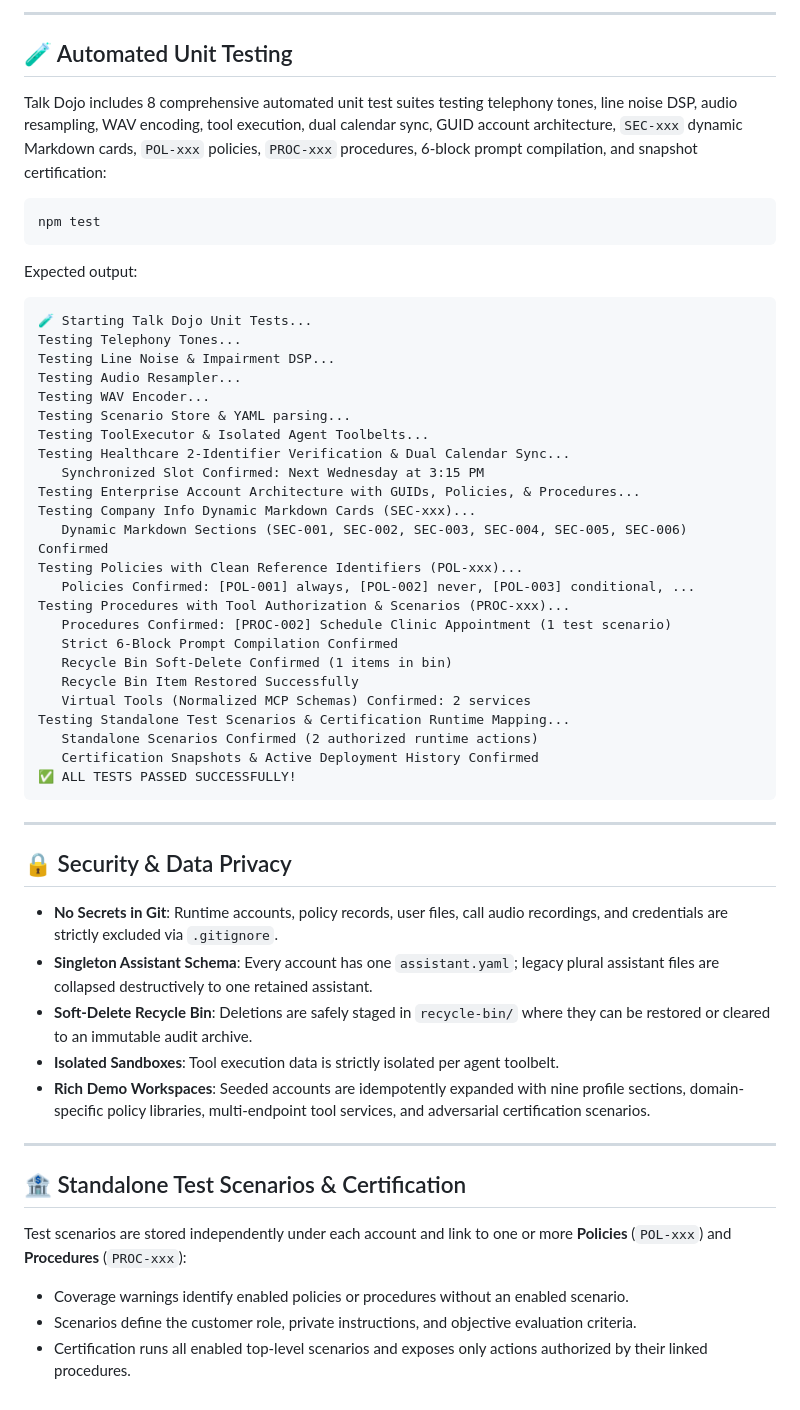
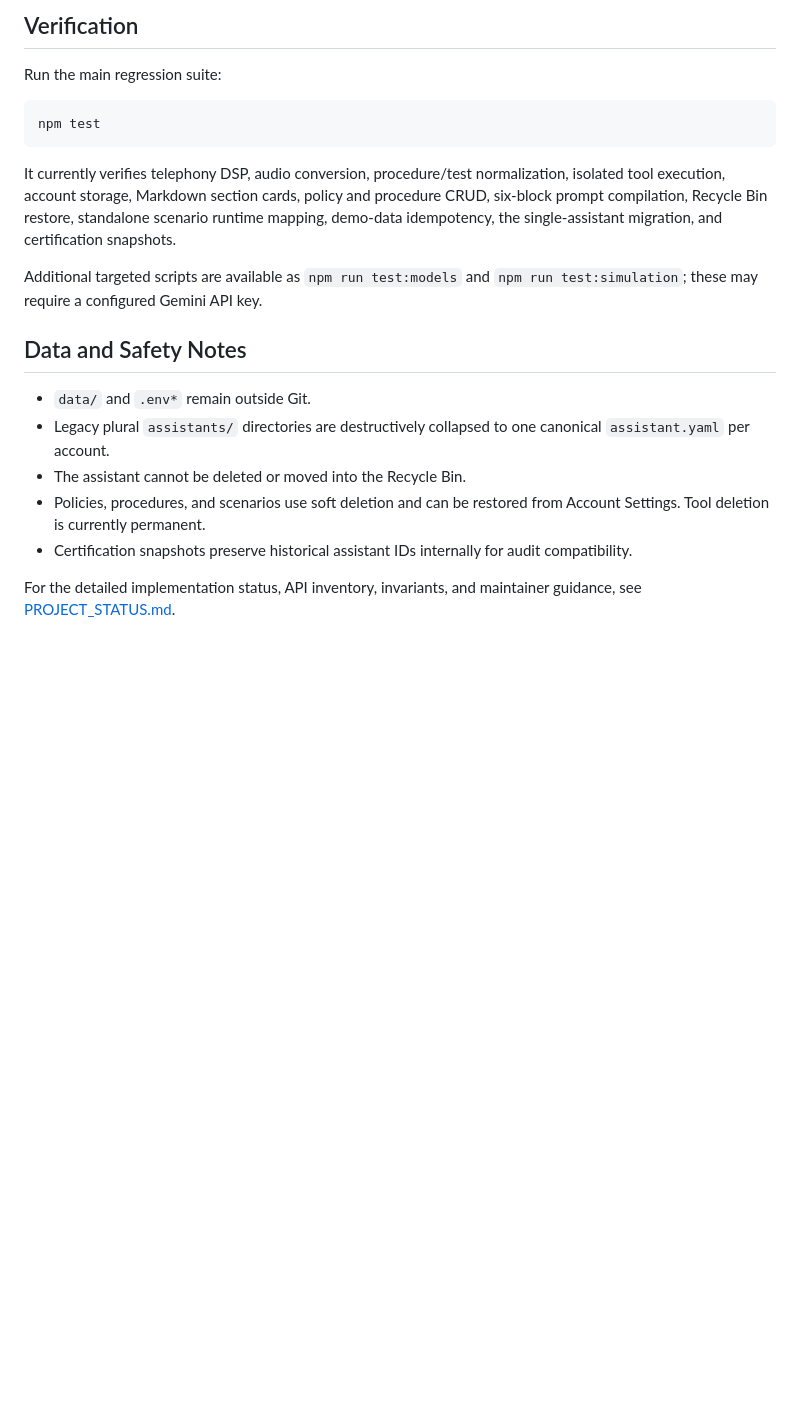
Before and after one commit to fred-brown-3/talk-dojo, a Markdown page: README.md, the part around one of its changes. GitHub-like rendering; blank space fills up the shorter version.

````diff
--- a/README.md
+++ b/README.md
@@ -118,57 +121,22 @@ http://localhost:3000
 
----
+## Verification
 
-## 🧪 Automated Unit Testing
-
-Talk Dojo includes 8 comprehensive automated unit test suites testing telephony tones, line noise DSP, audio resampling, WAV encoding, tool execution, dual calendar sync, GUID account architecture, `SEC-xxx` dynamic Markdown cards, `POL-xxx` policies, `PROC-xxx` procedures, 6-block prompt compilation, and snapshot certification:
+Run the main regression suite:
 
 ```bash
 npm test
 ```
 
-Expected output:
-```text
-🧪 Starting Talk Dojo Unit Tests...
-Testing Telephony Tones...
-Testing Line Noise & Impairment DSP...
-Testing Audio Resampler...
-Testing WAV Encoder...
-Testing Scenario Store & YAML parsing...
-Testing ToolExecutor & Isolated Agent Toolbelts...
-Testing Healthcare 2-Identifier Verification & Dual Calendar Sync...
-   Synchronized Slot Confirmed: Next Wednesday at 3:15 PM
-Testing Enterprise Account Architecture with GUIDs, Policies, & Procedures...
-Testing Company Info Dynamic Markdown Cards (SEC-xxx)...
-   Dynamic Markdown Sections (SEC-001, SEC-002, SEC-003, SEC-004, SEC-005, SEC-006) Confirmed
-Testing Policies with Clean Reference Identifiers (POL-xxx)...
-   Policies Confirmed: [POL-001] always, [POL-002] never, [POL-003] conditional, ...
-Testing Procedures with Tool Authorization & Scenarios (PROC-xxx)...
-   Procedures Confirmed: [PROC-002] Schedule Clinic Appointment (1 test scenario)
-   Strict 6-Block Prompt Compilation Confirmed
-   Recycle Bin Soft-Delete Confirmed (1 items in bin)
-   Recycle Bin Item Restored Successfully
-   Virtual Tools (Normalized MCP Schemas) Confirmed: 2 services
-Testing Standalone Test Scenarios & Certification Runtime Mapping...
-   Standalone Scenarios Confirmed (2 authorized runtime actions)
-   Certification Snapshots & Active Deployment History Confirmed
-✅ ALL TESTS PASSED SUCCESSFULLY!
-```
+It currently verifies telephony DSP, audio conversion, procedure/test normalization, isolated tool execution, account storage, Markdown section cards, policy and procedure CRUD, six-block prompt compilation, Recycle Bin restore, standalone scenario runtime mapping, demo-data idempotency, the single-assistant migration, and certification snapshots.
 
----
+Additional targeted scripts are available as `npm run test:models` and `npm run test:simulation`; these may require a configured Gemini API key.
 
-## 🔒 Security & Data Privacy
+## Data and Safety Notes
 
-- **No Secrets in Git**: Runtime accounts, policy records, user files, call audio recordings, and credentials are strictly excluded via `.gitignore`.
-- **Singleton Assistant Schema**: Every account has one `assistant.yaml`; legacy plural assistant files are collapsed destructively to one retained assistant.
-- **Soft-Delete Recycle Bin**: Deletions are safely staged in `recycle-bin/` where they can be restored or cleared to an immutable audit archive.
-- **Isolated Sandboxes**: Tool execution data is strictly isolated per agent toolbelt.
-- **Rich Demo Workspaces**: Seeded accounts are idempotently expanded with nine profile sections, domain-specific policy libraries, multi-endpoint tool services, and adversarial certification scenarios.
+- `data/` and `.env*` remain outside Git.
+- Legacy plural `assistants/` directories are destructively collapsed to one canonical `assistant.yaml` per account.
+- The assistant cannot be deleted or moved into the Recycle Bin.
+- Policies, procedures, and scenarios use soft deletion and can be restored from Account Settings. Tool deletion is currently permanent.
+- Certification snapshots preserve historical assistant IDs internally for audit compatibility.
 
----
-
-## 🏦 Standalone Test Scenarios & Certification
-
-Test scenarios are stored independently under each account and link to one or more **Policies** (`POL-xxx`) and **Procedures** (`PROC-xxx`):
-- Coverage warnings identify enabled policies or procedures without an enabled scenario.
-- Scenarios define the customer role, private instructions, and objective evaluation criteria.
-- Certification runs all enabled top-level scenarios and exposes only actions authorized by their linked procedures.
+For the detailed implementation status, API inventory, invariants, and maintainer guidance, see [PROJECT_STATUS.md](PROJECT_STATUS.md).
````
Also changed, not shown: other parts of README.md (+85 -82 lines), PROJECT_STATUS.md (+221 -127 lines), handoff.md (deleted, +0 -135 lines).
